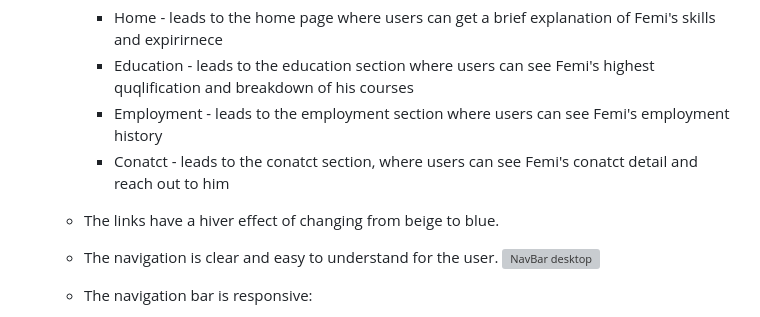
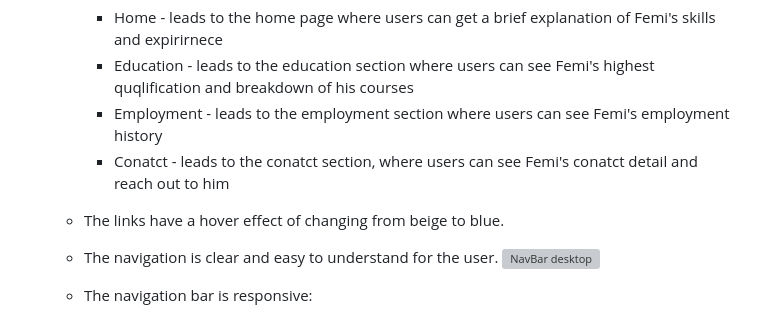
Before and after one commit to FemiMerit/Project1, a Markdown page: README.md, the part around one of its changes. Drawn GitHub-style; grey boxes are pictures that could not be loaded.

```diff
--- a/README.md
+++ b/README.md
@@ -37,7 +37,7 @@ The site can be accessed by this [link](https://femimerit.github.io/Project1/)
         * Education - leads to the education section where users can see Femi's highest quqlification and breakdown of his courses
         * Employment - leads to the employment section where users can see Femi's employment history
         * Conatct - leads to the conatct section, where users can see Femi's conatct detail and reach out to him
-    - The links have a hiver effect of changing from beige to blue.
+    - The links have a hover effect of changing from beige to blue.
     - The navigation is clear and easy to understand for the user.
     ![NavBar desktop](documentation/navbar_desktop.png)
 
```
Also changed, not shown: other parts of README.md (+2 -11 lines).
